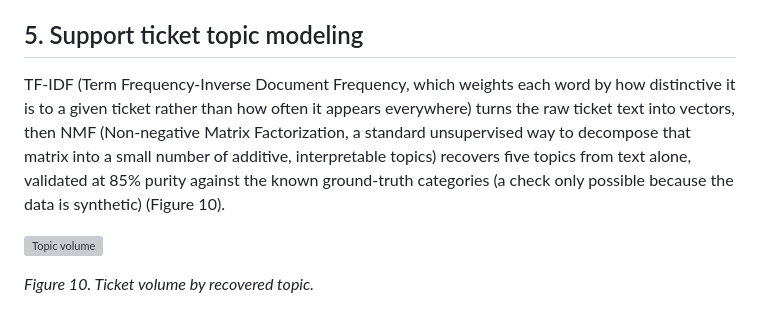
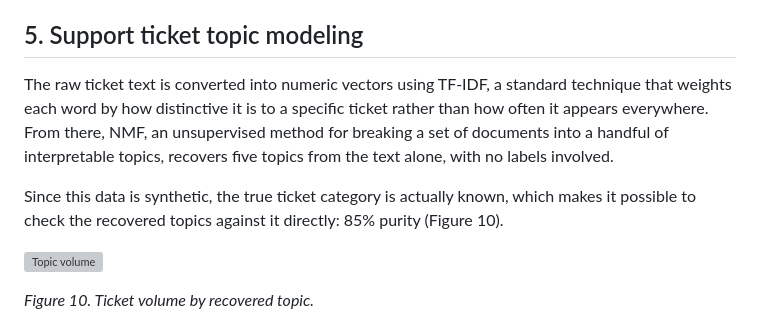
Before and after one commit to gus-morales/work-showcase, a Markdown page: projects/03-growth-experimentation-segmentation/README.md, the part around one of its changes. Rendered like a GitHub page; grey boxes are pictures that could not be loaded.

```diff
--- a/projects/03-growth-experimentation-segmentation/README.md
+++ b/projects/03-growth-experimentation-segmentation/README.md
@@ -148,7 +158,9 @@ Champions are 16% of customers and 46% of revenue; Dormant customers are nearly
 
 ## 5. Support ticket topic modeling
 
-TF-IDF (Term Frequency-Inverse Document Frequency, which weights each word by how distinctive it is to a given ticket rather than how often it appears everywhere) turns the raw ticket text into vectors, then NMF (Non-negative Matrix Factorization, a standard unsupervised way to decompose that matrix into a small number of additive, interpretable topics) recovers five topics from text alone, validated at 85% purity against the known ground-truth categories (a check only possible because the data is synthetic) (Figure 10).
+The raw ticket text is converted into numeric vectors using TF-IDF, a standard technique that weights each word by how distinctive it is to a specific ticket rather than how often it appears everywhere. From there, NMF, an unsupervised method for breaking a set of documents into a handful of interpretable topics, recovers five topics from the text alone, with no labels involved.
+
+Since this data is synthetic, the true ticket category is actually known, which makes it possible to check the recovered topics against it directly: 85% purity (Figure 10).
 
 ![Topic volume](reports/figures/topic_volume.png)
 
```
Also changed, not shown: other parts of projects/03-growth-experimentation-segmentation/README.md (+31 -13 lines).
